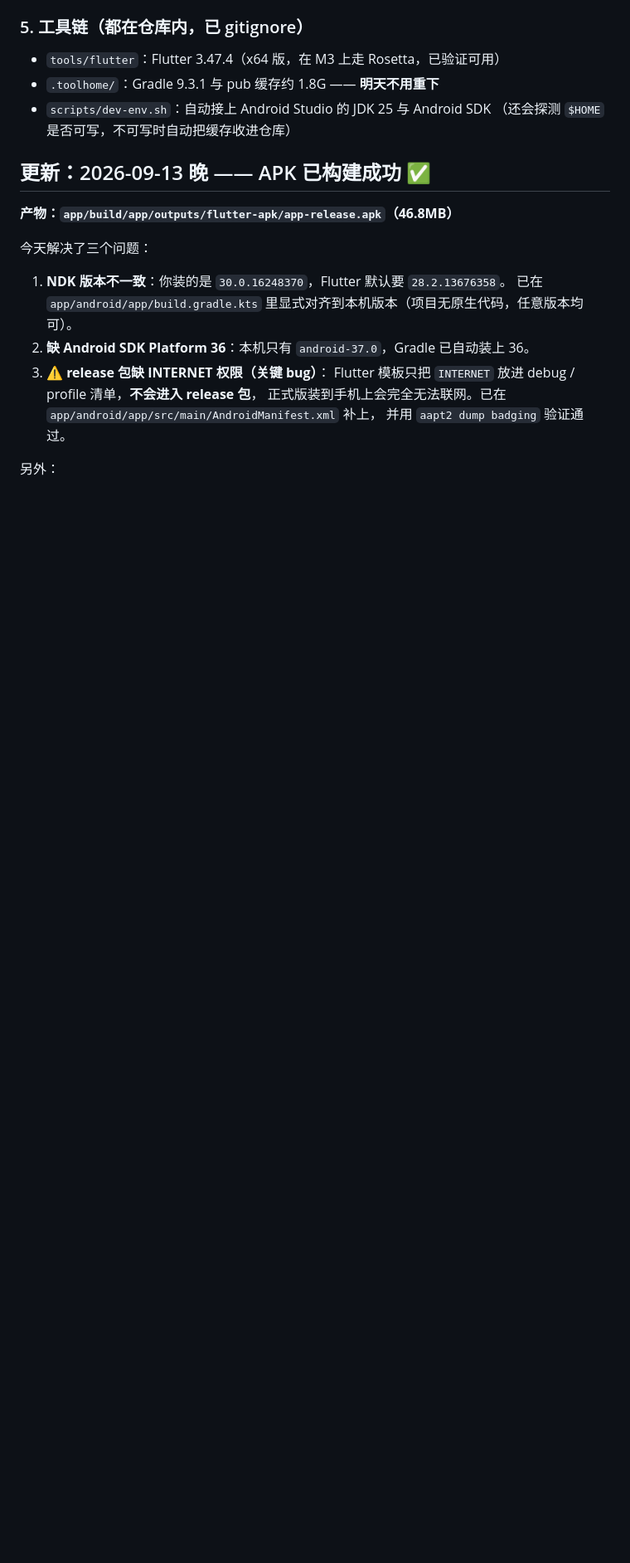
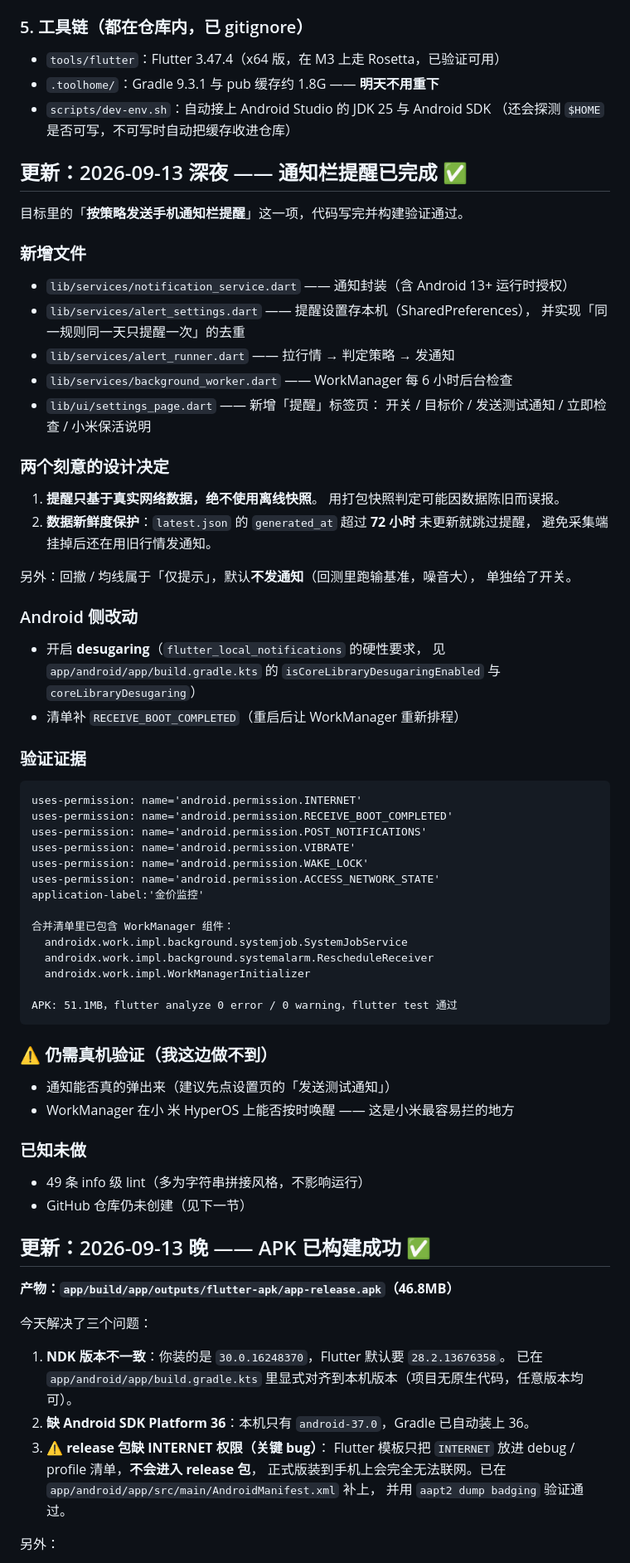
Before and after one commit to liangok/gold-price-monitor, a Markdown page: docs/STATUS.md, the part around the change. Shown at 83% size. Drawn GitHub-style; blank space fills up the shorter version.

Commit message:
docs: 记录通知栏提醒实现与验证结果

````diff
--- a/docs/STATUS.md
+++ b/docs/STATUS.md
@@ -56,6 +56,65 @@ dart run tool/verify.dart
 - `.toolhome/`：Gradle 9.3.1 与 pub 缓存约 1.8G —— **明天不用重下**
 - `scripts/dev-env.sh`：自动接上 Android Studio 的 JDK 25 与 Android SDK
   （还会探测 `$HOME` 是否可写，不可写时自动把缓存收进仓库）
+
+## 更新：2026-09-13 深夜 —— 通知栏提醒已完成 ✅
+
+目标里的「**按策略发送手机通知栏提醒**」这一项，代码写完并构建验证通过。
+
+### 新增文件
+
+- `lib/services/notification_service.dart` —— 通知封装（含 Android 13+ 运行时授权）
+- `lib/services/alert_settings.dart` —— 提醒设置存本机（SharedPreferences），
+  并实现「同一规则同一天只提醒一次」的去重
+- `lib/services/alert_runner.dart` —— 拉行情 → 判定策略 → 发通知
+- `lib/services/background_worker.dart` —— WorkManager 每 6 小时后台检查
+- `lib/ui/settings_page.dart` —— 新增「提醒」标签页：
+  开关 / 目标价 / 发送测试通知 / 立即检查 / 小米保活说明
+
+### 两个刻意的设计决定
+
+1. **提醒只基于真实网络数据，绝不使用离线快照**。
+   用打包快照判定可能因数据陈旧而误报。
+2. **数据新鲜度保护**：`latest.json` 的 `generated_at` 超过 **72 小时** 未更新就跳过提醒，
+   避免采集端挂掉后还在用旧行情发通知。
+
+另外：回撤 / 均线属于「仅提示」，默认**不发通知**（回测里跑输基准，噪音大），
+单独给了开关。
+
+### Android 侧改动
+
+- 开启 **desugaring**（`flutter_local_notifications` 的硬性要求，
+  见 `app/android/app/build.gradle.kts` 的 `isCoreLibraryDesugaringEnabled` 与 `coreLibraryDesugaring`）
+- 清单补 `RECEIVE_BOOT_COMPLETED`（重启后让 WorkManager 重新排程）
+
+### 验证证据
+
+```
+uses-permission: name='android.permission.INTERNET'
+uses-permission: name='android.permission.RECEIVE_BOOT_COMPLETED'
+uses-permission: name='android.permission.POST_NOTIFICATIONS'
+uses-permission: name='android.permission.VIBRATE'
+uses-permission: name='android.permission.WAKE_LOCK'
+uses-permission: name='android.permission.ACCESS_NETWORK_STATE'
+application-label:'金价监控'
+
+合并清单里已包含 WorkManager 组件：
+  androidx.work.impl.background.systemjob.SystemJobService
+  androidx.work.impl.background.systemalarm.RescheduleReceiver
+  androidx.work.impl.WorkManagerInitializer
+
+APK: 51.1MB，flutter analyze 0 error / 0 warning，flutter test 通过
+```
+
+### ⚠️ 仍需真机验证（我这边做不到）
+
+- 通知能否真的弹出来（建议先点设置页的「发送测试通知」）
+- WorkManager 在小 米 HyperOS 上能否按时唤醒 —— 这是小米最容易拦的地方
+
+### 已知未做
+
+- 49 条 info 级 lint（多为字符串拼接风格，不影响运行）
+- GitHub 仓库仍未创建（见下一节）
 
 ## 更新：2026-09-13 晚 —— APK 已构建成功 ✅
 
````
